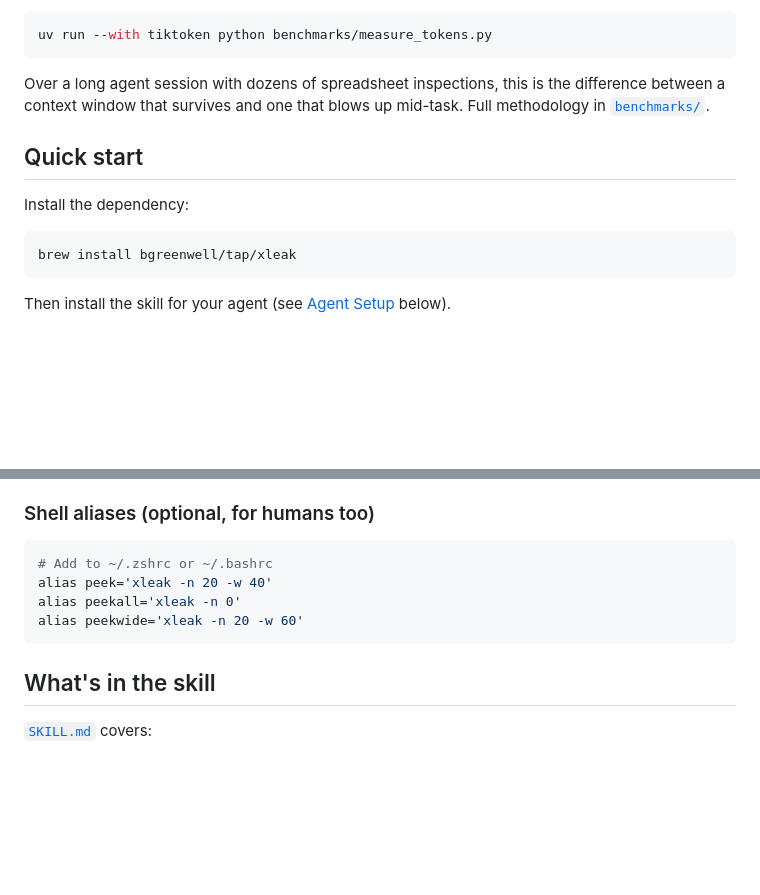
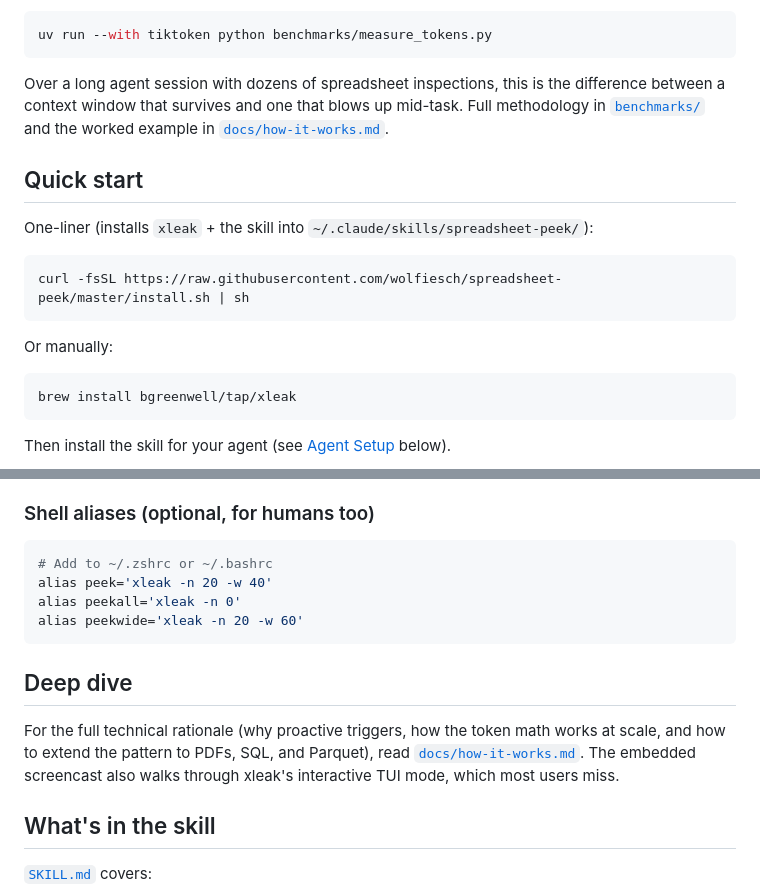
Before and after one commit to wolfiesch/spreadsheet-peek, a Markdown page: README.md, 2 parts joined by grey strips. GitHub-like rendering; blank space fills up the shorter version.

````diff
--- a/README.md
+++ b/README.md
@@ -42,11 +42,17 @@ Box-drawing output looks pretty but costs real tokens. The skill teaches the age
 uv run --with tiktoken python benchmarks/measure_tokens.py
 ```
 
-Over a long agent session with dozens of spreadsheet inspections, this is the difference between a context window that survives and one that blows up mid-task. Full methodology in [`benchmarks/`](benchmarks/).
+Over a long agent session with dozens of spreadsheet inspections, this is the difference between a context window that survives and one that blows up mid-task. Full methodology in [`benchmarks/`](benchmarks/) and the worked example in [`docs/how-it-works.md`](docs/how-it-works.md).
 
 ## Quick start
 
-Install the dependency:
+One-liner (installs `xleak` + the skill into `~/.claude/skills/spreadsheet-peek/`):
+
+```bash
+curl -fsSL https://raw.githubusercontent.com/wolfiesch/spreadsheet-peek/master/install.sh | sh
+```
+
+Or manually:
 
 ```bash
 brew install bgreenwell/tap/xleak
@@ -104,6 +110,10 @@ alias peekall='xleak -n 0'
 alias peekwide='xleak -n 20 -w 60'
 ```
 
+## Deep dive
+
+For the full technical rationale (why proactive triggers, how the token math works at scale, and how to extend the pattern to PDFs, SQL, and Parquet), read [`docs/how-it-works.md`](docs/how-it-works.md). The embedded screencast also walks through xleak's interactive TUI mode, which most users miss.
+
 ## What's in the skill
 
 [`SKILL.md`](SKILL.md) covers:
````
Also changed, not shown: .github/pull_request_template.md (added, +24 -0 lines), docs/agent-setup.md (+26 -5 lines), docs/how-it-works.md (added, +116 -0 lines), assets/og-card.png (added), assets/screencast.gif (added), 9 other files.
